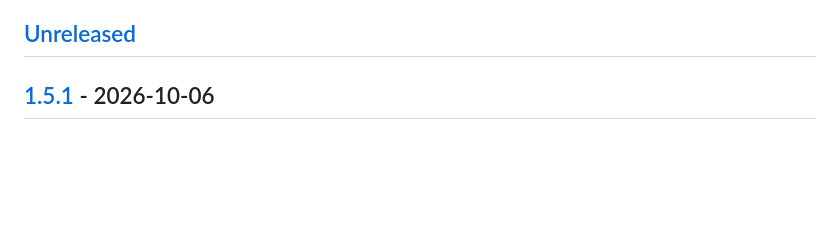
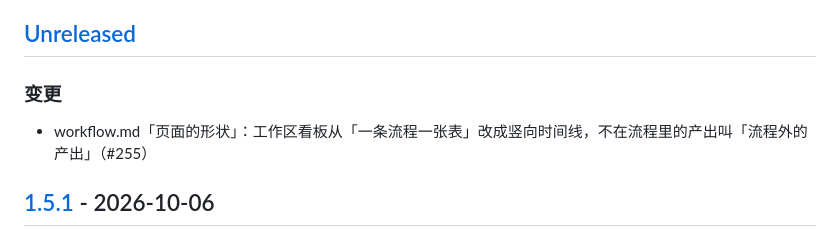
Before and after one commit to zephyr4123/TJU-AI4Science, a Markdown page: CHANGELOG.md, the part around the change. Rendered like a GitHub page; blank space fills up the shorter version.

Commit message:
workflow.md「页面的形状」：工作区看板改成竖向时间线（#255）

```diff
--- a/CHANGELOG.md
+++ b/CHANGELOG.md
@@ -7,6 +7,9 @@
 - 条目分类用：新增 / 变更 / 修复 / 移除 / 安全。
 
 ## [Unreleased]
+
+### 变更
+- workflow.md「页面的形状」：工作区看板从「一条流程一张表」改成竖向时间线，不在流程里的产出叫「流程外的产出」（#255）
 
 ## [1.5.1] - 2026-10-06
 
```
Also changed, not shown: docs/architecture/workflow.md (+1 -1 lines).
